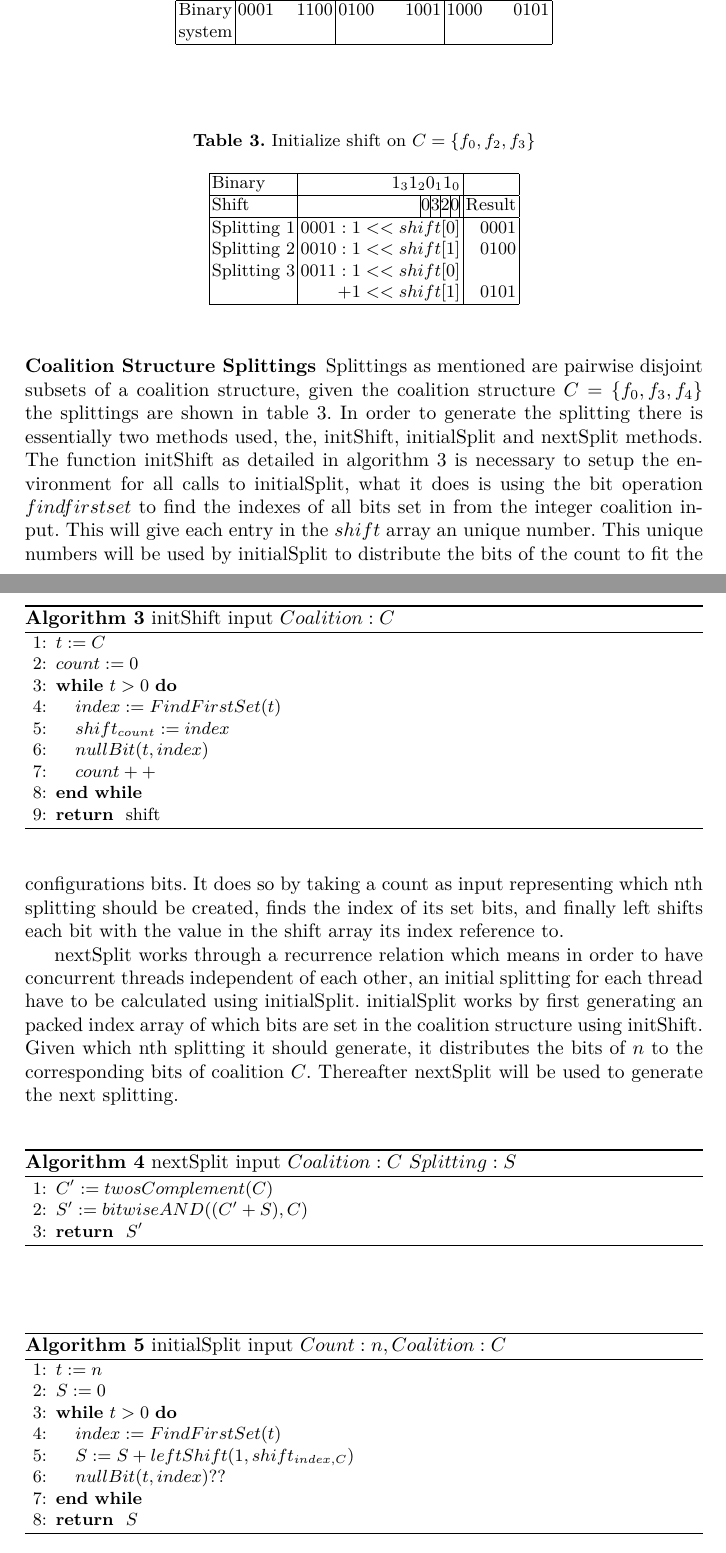
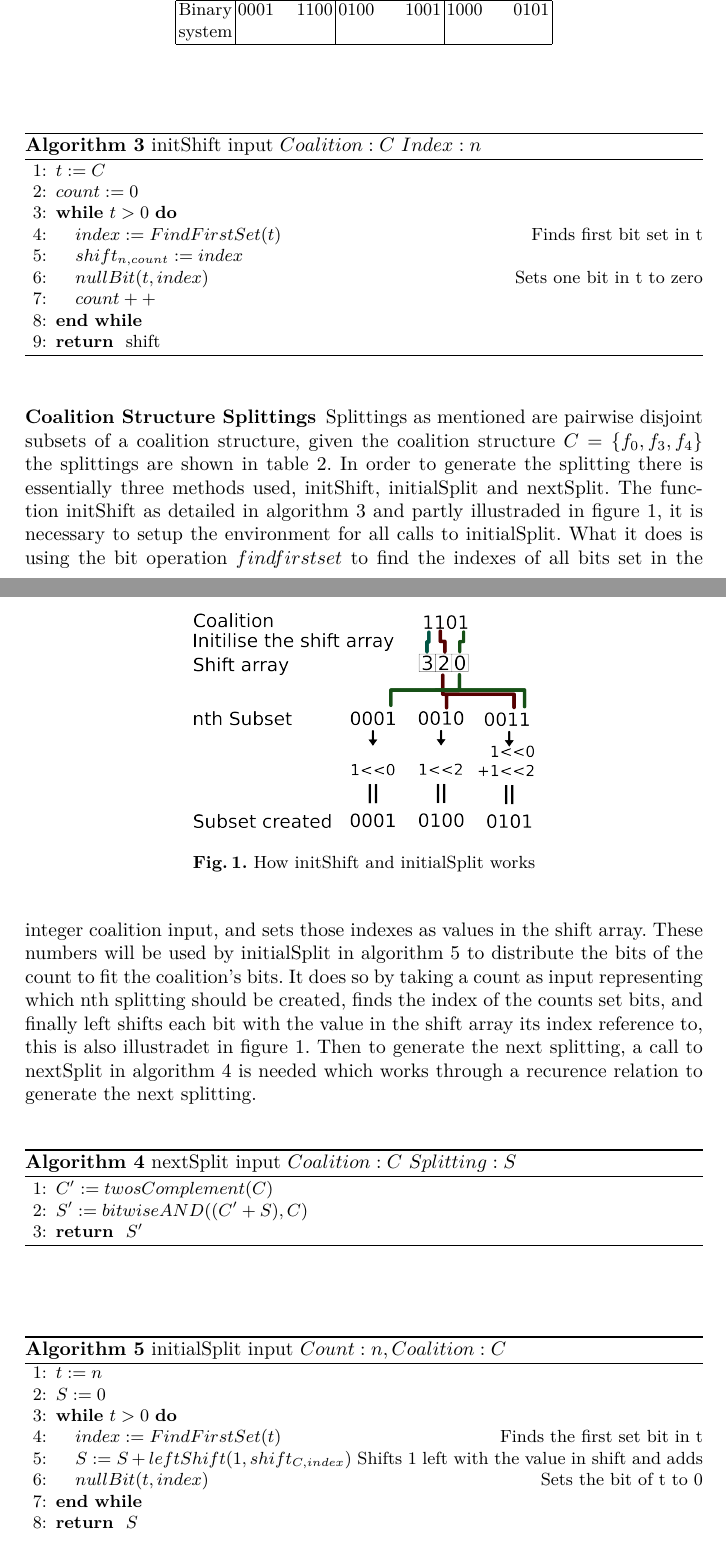
Before and after one commit to ks6g10/3yrprj, a LaTeX paper (report/optmas_submission/coal_gpu_optmas.tex): two parts of pages 6 and 7 of 12, joined at a grey line, cut so that both start at the same text. Compiled offline with pdfLaTeX.

Commit message:
Some more thing plus picture

```diff
--- a/report/optmas_submission/coal_gpu_optmas.tex
+++ b/report/optmas_submission/coal_gpu_optmas.tex
@@ -48,6 +48,9 @@
 
 \usepackage{pgfplots}
 \usepackage{filecontents}
+\usepackage{tikz}
+\usepackage{tree-dvips}
+\usetikzlibrary{positioning}
 \pgfplotsset{compat=newest}
 
 
@@ -426,27 +429,27 @@ system&&& \\
 \end{table}
 
 
-\begin{table}
-\centering
-\caption{Initialize shift on $C = \{f_0,f_2,f_3\}$\label{split}}
-\begin{tabular}{|l|r|r|} \hline
-Binary&$1_3 1_2 0_1 1_0$&\\ \hline
-Shift&\vline 0\vline 3\vline 2\vline 0\vline& Result \\ \hline
-Splitting 1 & $0001 : 1 << shift[0]$& $0001$ \\
-Splitting 2 & $0010 : 1 << shift[1]$&$ 0100$ \\
-Splitting 3 & $0011 : 1 << shift[0]$&\\ & $+ 1 << shift[1]$&$0101$ \\
-\hline\end{tabular}
-\end{table}
+% \begin{table}
+% \centering
+% \caption{Initialize shift on $C = \{f_0,f_2,f_3\}$\label{split}}
+% \begin{tabular}{|l|r|r|} \hline
+% Binary&$1_3 1_2 0_1 1_0$&\\ \hline
+% Shift&\vline 0\vline 3\vline 2\vline 0\vline& Result \\ \hline
+% Splitting 1 & $0001 : 1 << shift[0]$& $0001$ \\
+% Splitting 2 & $0010 : 1 << shift[1]$&$ 0100$ \\
+% Splitting 3 & $0011 : 1 << shift[0]$&\\ & $+ 1 << shift[1]$&$0101$ \\
+% \hline\end{tabular}
+% \end{table}
 
 \begin{algorithm}
-\caption{initShift input $Coalition:C$ \label{initshift}}
+\caption{initShift input $Coalition:C$ $Index:n$ \label{initshift}}
 \begin{algorithmic}[1]
 \STATE $t :=C$
 \STATE $count := 0$
 \WHILE{$t > 0$} {
-\STATE $index := FindFirstSet(t)$
-\STATE $shift_{count} := index$
-\STATE $nullBit(t,index)$
+\STATE $index := FindFirstSet(t)$ \hfill Finds first bit set in t
+\STATE $shift_{n,count} := index$
+\STATE $nullBit(t,index)$ \hfill Sets one bit in t to zero
 \STATE $count++$
 }
 \ENDWHILE
@@ -454,28 +457,29 @@ Splitting 3 & $0011 : 1 << shift[0]$&\\ & $+ 1 << shift[1]$&$0101$ \\
 \end{algorithmic}
 \end{algorithm}
 
+\begin{figure*}
+\centering
+\includegraphics[width=0.5\linewidth]{test}
+\caption{How initShift and initialSplit works\label{fig:howitworks}}
+\end{figure*}
 
 
 Splittings as mentioned are pairwise disjoint subsets of a coalition structure,
 given the coalition structure $C = \{f_0,f_3,f_4\}$ the splittings
-are shown in table \ref{split}. In order to generate the splitting there is essentially two methods used,
-the, initShift, initialSplit and nextSplit methods.
-The function initShift as detailed in algorithm \ref{initshift} is necessary to setup the environment for
-all calls to initialSplit, what it does is using the bit operation $find first set$ to find the indexes of all bits set
-in from the integer coalition input. This will give each entry in the $shift$ array an unique number.
-This unique numbers will be used by initialSplit to distribute the bits of the count to fit the configurations bits.
-It does so by taking a count as input representing which nth splitting should be created, finds the index of its
-set bits, and finally left shifts each bit with the value in the shift array its index reference to.
-
-nextSplit works through a recurrence relation which means in order to have
-concurrent threads independent of each other, an initial splitting for each thread have to be calculated using initialSplit.
-initialSplit works by first generating an packed index array of which bits are set in the coalition structure using initShift.
-Given which nth splitting it should generate, it distributes the bits of $n$ to the corresponding bits of coalition $C$.
-Thereafter nextSplit will be used to generate the next splitting.
-
+are shown in table \ref{split}. In order to generate the splitting there is essentially three methods used,
+initShift, initialSplit and nextSplit.
+The function initShift as detailed in algorithm \ref{initshift} and partly illustraded in figure \ref{fig:howitworks},
+it is necessary to setup the environment for all calls to initialSplit.
+What it does is using the bit operation $find first set$ to find the indexes of all bits set
+in the integer coalition input, and sets those indexes as values in the shift array.
+These numbers will be used by initialSplit in algorithm \ref{alg:initalsplit} to distribute the bits of the count to fit the coalition's bits.
+It does so by taking a count as input representing which nth splitting should be created, finds the index of the counts
+set bits, and finally left shifts each bit with the value in the shift array its index reference to,
+this is also illustradet in figure \ref{fig:howitworks}.
+Then to generate the next splitting, a call to nextSplit in algorithm \ref{alg:nextsplit} is needed which works through a recurence relation to generate the next splitting.
 
 \begin{algorithm}
-\caption{ nextSplit input $Coalition:C$ $Splitting:S$}
+\caption{ nextSplit input $Coalition:C$ $Splitting:S$\label{alg:nextsplit}}
 \begin{algorithmic}[1]
 \STATE $C' := twosComplement(C)$
 \STATE $S' := bitwiseAND((C'+S),C)$
@@ -484,14 +488,14 @@ Thereafter nextSplit will be used to generate the next splitting.
 \end{algorithm}
 
 \begin{algorithm}
-\caption{initialSplit input $Count:n, Coalition:C$}
+\caption{initialSplit input $Count:n, Coalition:C$\label{alg:initalsplit}}
 \begin{algorithmic}[1]
 \STATE $t := n$
 \STATE $S := 0$
 \WHILE{$t > 0$} {
-\STATE $index := FindFirstSet(t)$
-\STATE $S := S + leftShift(1,shift_{index,C})$
-\STATE $nullBit(t,index)$??
+\STATE $index := FindFirstSet(t)$ \hfill Finds the first set bit in t
+\STATE $S := S + leftShift(1,shift_{C,index})$ \hfill Shifts 1 left with the value in shift and adds
+\STATE $nullBit(t,index)$ \hfill Sets the bit of t to 0
 }
 \ENDWHILE
 \RETURN $S$
```
Also changed, not shown: report/optmas_submission/testdata2.dat (+1 -1 lines), report/optmas_submission/testdata3.dat (+1 -1 lines), report/optmas_submission/coal_gpu_optmas.pdf, report/optmas_submission/test.png (added), report/optmas_submission/coal_gpu_optmas.tex (33 more changed lines), 3 other files.
